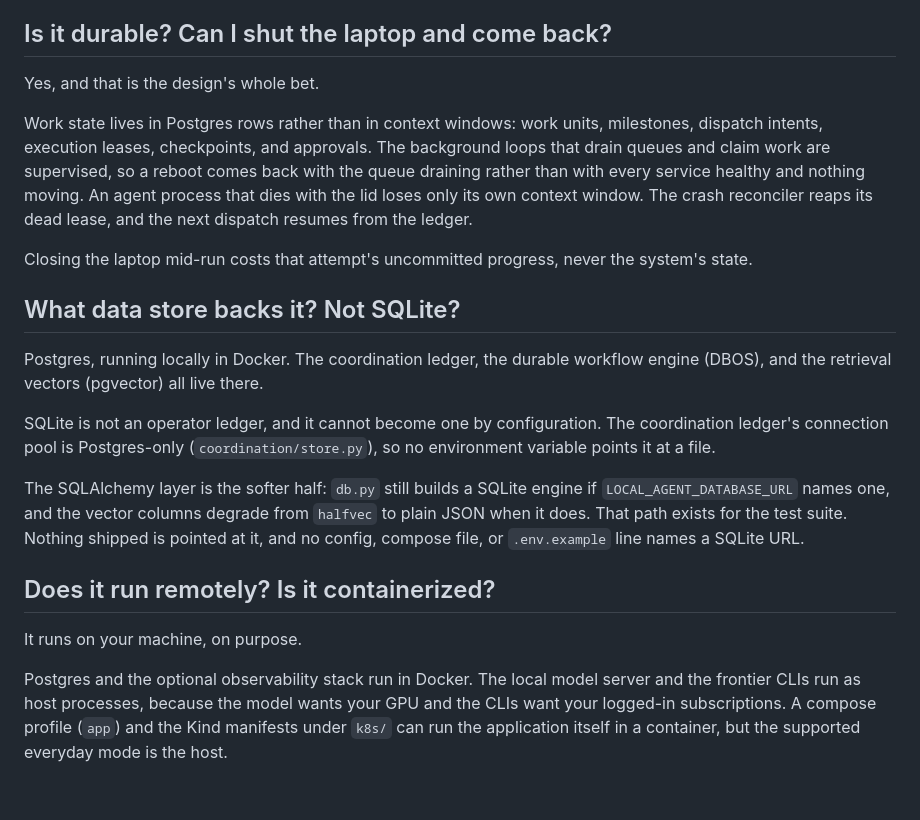
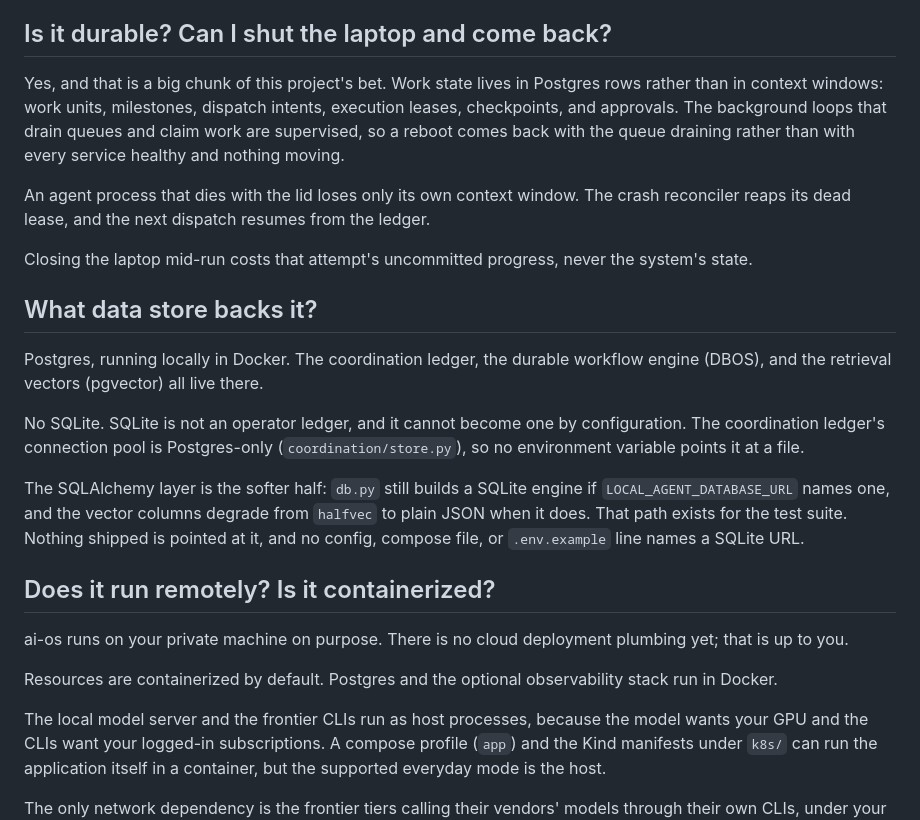
Before and after one commit to rahul-nath/aidashos, a Markdown page: README.md, the part around one of its changes. Rendered like a GitHub page; blank space fills up the shorter version.

```diff
--- a/README.md
+++ b/README.md
@@ -133,21 +130,19 @@ It never merges, deploys, or skips a gate, and for anything past resolving a gat
 
 ## Is it durable? Can I shut the laptop and come back?
 
-Yes, and that is the design's whole bet.
+Yes, and that is a big chunk of this project's bet. Work state lives in Postgres rows rather than in context windows: work units, milestones, dispatch intents, execution leases, checkpoints, and approvals.
+The background loops that drain queues and claim work are supervised, so a reboot comes back with the queue draining rather than with every service healthy and nothing moving.
 
-Work state lives in Postgres rows rather than in context windows: work units, milestones, dispatch intents, execution leases, checkpoints, and approvals.
-The background loops that drain queues and claim work are supervised, so a reboot comes back with the queue draining rather than with every service healthy and nothing moving.
 An agent process that dies with the lid loses only its own context window.
 The crash reconciler reaps its dead lease, and the next dispatch resumes from the ledger.
 
 Closing the laptop mid-run costs that attempt's uncommitted progress, never the system's state.
 
-## What data store backs it? Not SQLite?
+## What data store backs it?
 
-Postgres, running locally in Docker.
-The coordination ledger, the durable workflow engine (DBOS), and the retrieval vectors (pgvector) all live there.
+Postgres, running locally in Docker. The coordination ledger, the durable workflow engine (DBOS), and the retrieval vectors (pgvector) all live there.
 
-SQLite is not an operator ledger, and it cannot become one by configuration.
+No SQLite. SQLite is not an operator ledger, and it cannot become one by configuration.
 The coordination ledger's connection pool is Postgres-only (`coordination/store.py`), so no environment variable points it at a file.
 
 The SQLAlchemy layer is the softer half: `db.py` still builds a SQLite engine if `LOCAL_AGENT_DATABASE_URL` names one, and the vector columns degrade from `halfvec` to plain JSON when it does.
@@ -156,9 +151,10 @@ Nothing shipped is pointed at it, and no config, compose file, or `.env.example`
 
 ## Does it run remotely? Is it containerized?
 
-It runs on your machine, on purpose.
+ai-os runs on your private machine on purpose. There is no cloud deployment plumbing yet; that is up to you.
 
-Postgres and the optional observability stack run in Docker.
+Resources are containerized by default. Postgres and the optional observability stack run in Docker.
+
 The local model server and the frontier CLIs run as host processes, because the model wants your GPU and the CLIs want your logged-in subscriptions.
 A compose profile (`app`) and the Kind manifests under `k8s/` can run the application itself in a container, but the supported everyday mode is the host.
 
```
Also changed, not shown: other parts of README.md (+26 -31 lines).
